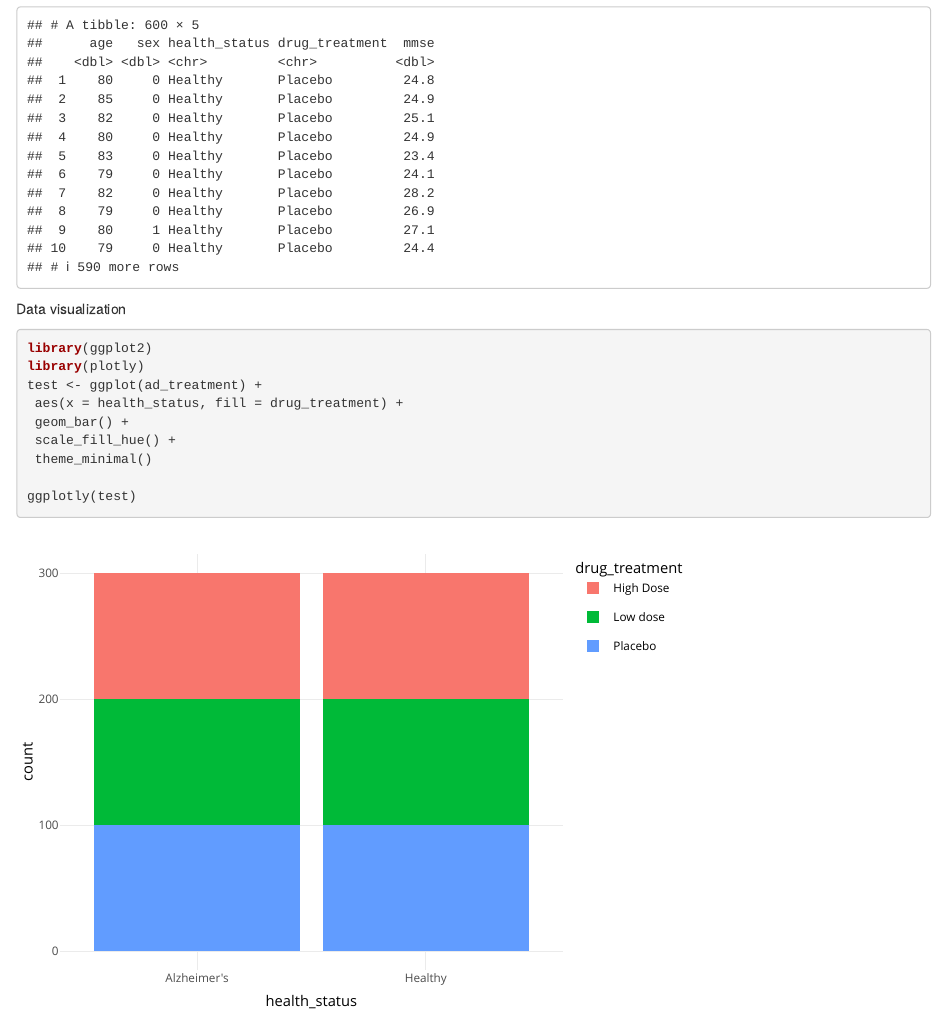
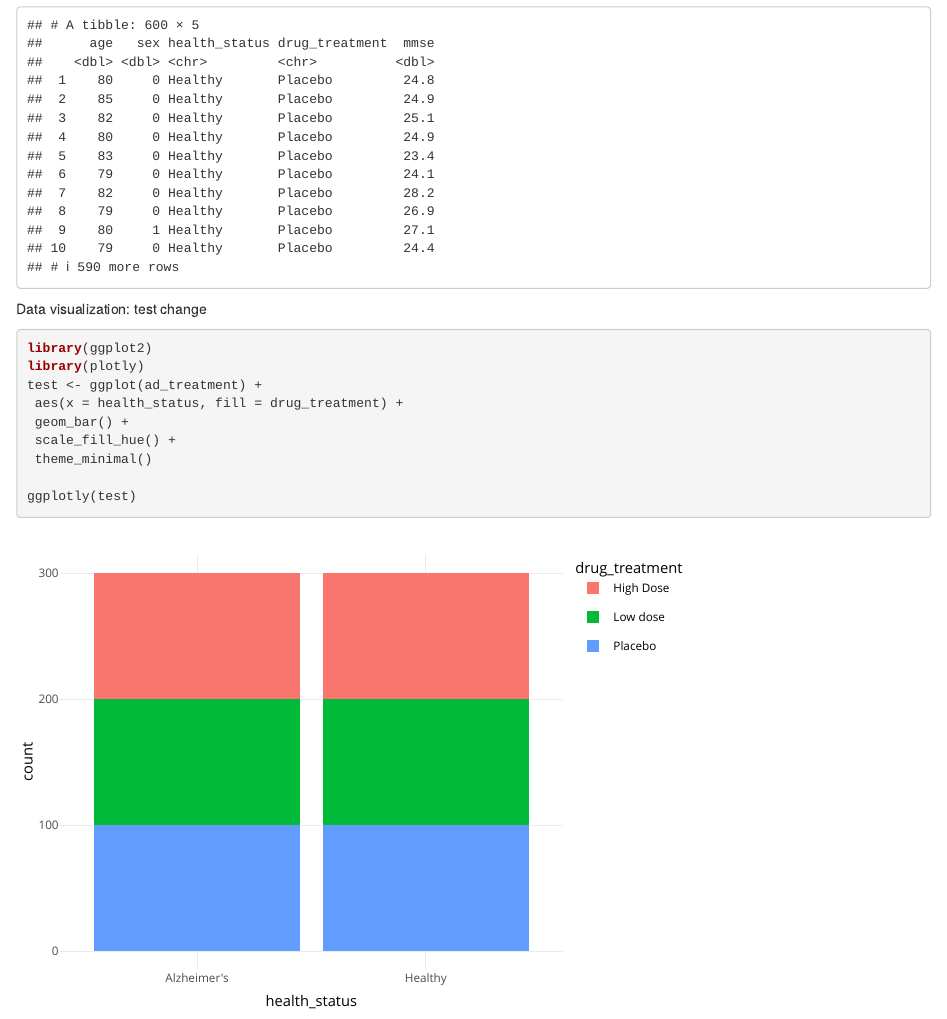
Before and after one commit to cplatt22/curtis, an R Markdown document (analysis test.Rmd): the page in a window 1100 px wide, from 1070 px down. Rendered offline with R 4.5, knitr and Pandoc, with nearby package versions; some code elsewhere in the file could not run offline.

Commit message:
Test change

````diff
--- a/analysis test.Rmd
+++ b/analysis test.Rmd
@@ -20,7 +20,7 @@ ad_treatment <- read_excel(destfile)
 ad_treatment
 ```
 
-Data visualization
+Data visualization: test change
 ```{r}
 library(ggplot2)
 library(plotly)
````
